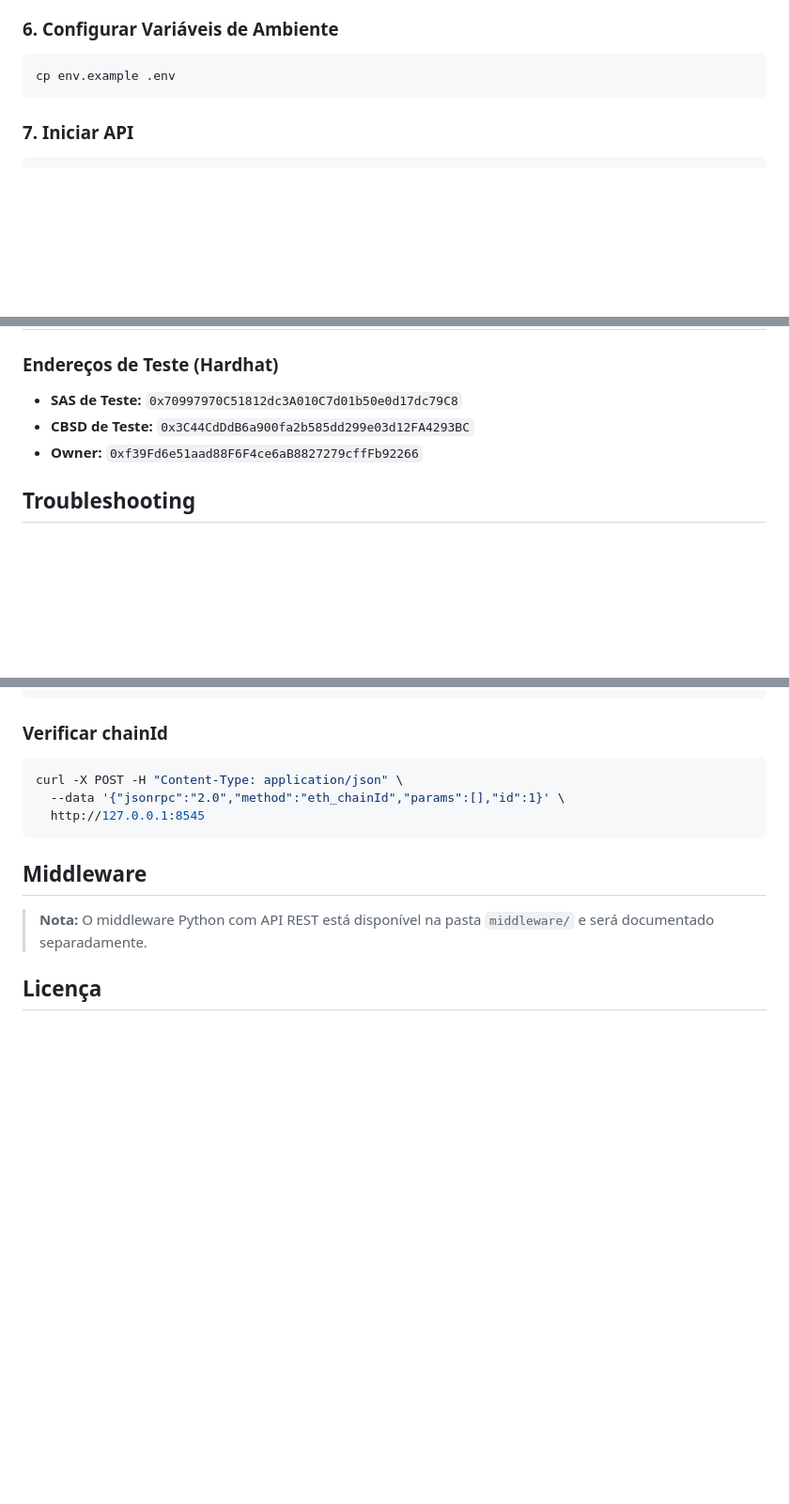
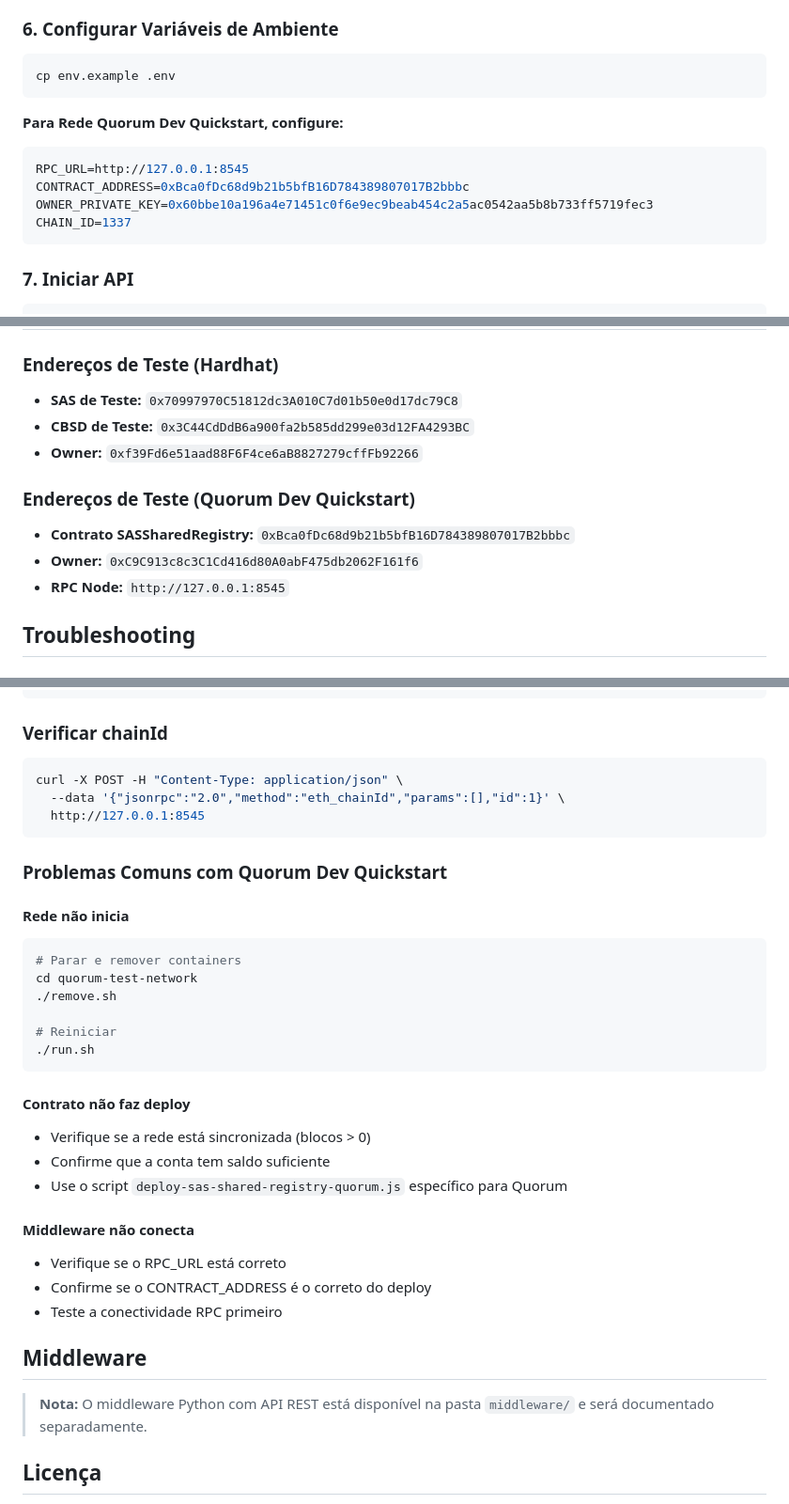
Before and after one commit to alanveloso/SAS-Blockchain-Registry, a Markdown page: README.md, 3 parts joined by grey strips. Shown at 94% size. GitHub-like rendering; blank space fills up the shorter version.

````diff
--- a/README.md
+++ b/README.md
@@ -69,6 +124,14 @@ pip install -r requirements.txt
 ### 6. Configurar Variáveis de Ambiente
 ```bash
 cp env.example .env
+```
+
+**Para Rede Quorum Dev Quickstart, configure:**
+```env
+RPC_URL=http://127.0.0.1:8545
+CONTRACT_ADDRESS=0xBca0fDc68d9b21b5bfB16D784389807017B2bbbc
+OWNER_PRIVATE_KEY=0x60bbe10a196a4e71451c0f6e9ec9beab454c2a5ac0542aa5b8b733ff5719fec3
+CHAIN_ID=1337
 ```
 
 ### 7. Iniciar API
@@ -175,6 +239,11 @@ npx hardhat test
 - **CBSD de Teste:** `0x3C44CdDdB6a900fa2b585dd299e03d12FA4293BC`
 - **Owner:** `0xf39Fd6e51aad88F6F4ce6aB8827279cffFb92266`
 
+### Endereços de Teste (Quorum Dev Quickstart)
+- **Contrato SASSharedRegistry:** `0xBca0fDc68d9b21b5bfB16D784389807017B2bbbc`
+- **Owner:** `0xC9C913c8c3C1Cd416d80A0abF475db2062F161f6`
+- **RPC Node:** `http://127.0.0.1:8545`
+
 ## Troubleshooting
 
 ### Verificar se o nó está rodando
@@ -191,6 +260,28 @@ curl -X POST -H "Content-Type: application/json" \
   http://127.0.0.1:8545
 ```
 
+### Problemas Comuns com Quorum Dev Quickstart
+
+#### Rede não inicia
+```bash
+# Parar e remover containers
+cd quorum-test-network
+./remove.sh
+
+# Reiniciar
+./run.sh
+```
+
+#### Contrato não faz deploy
+- Verifique se a rede está sincronizada (blocos > 0)
+- Confirme que a conta tem saldo suficiente
+- Use o script `deploy-sas-shared-registry-quorum.js` específico para Quorum
+
+#### Middleware não conecta
+- Verifique se o RPC_URL está correto
+- Confirme se o CONTRACT_ADDRESS é o correto do deploy
+- Teste a conectividade RPC primeiro
+
 ## Middleware
 
 > **Nota:** O middleware Python com API REST está disponível na pasta `middleware/` e será documentado separadamente.
````
Also changed, not shown: other parts of README.md (+61 -5 lines).
